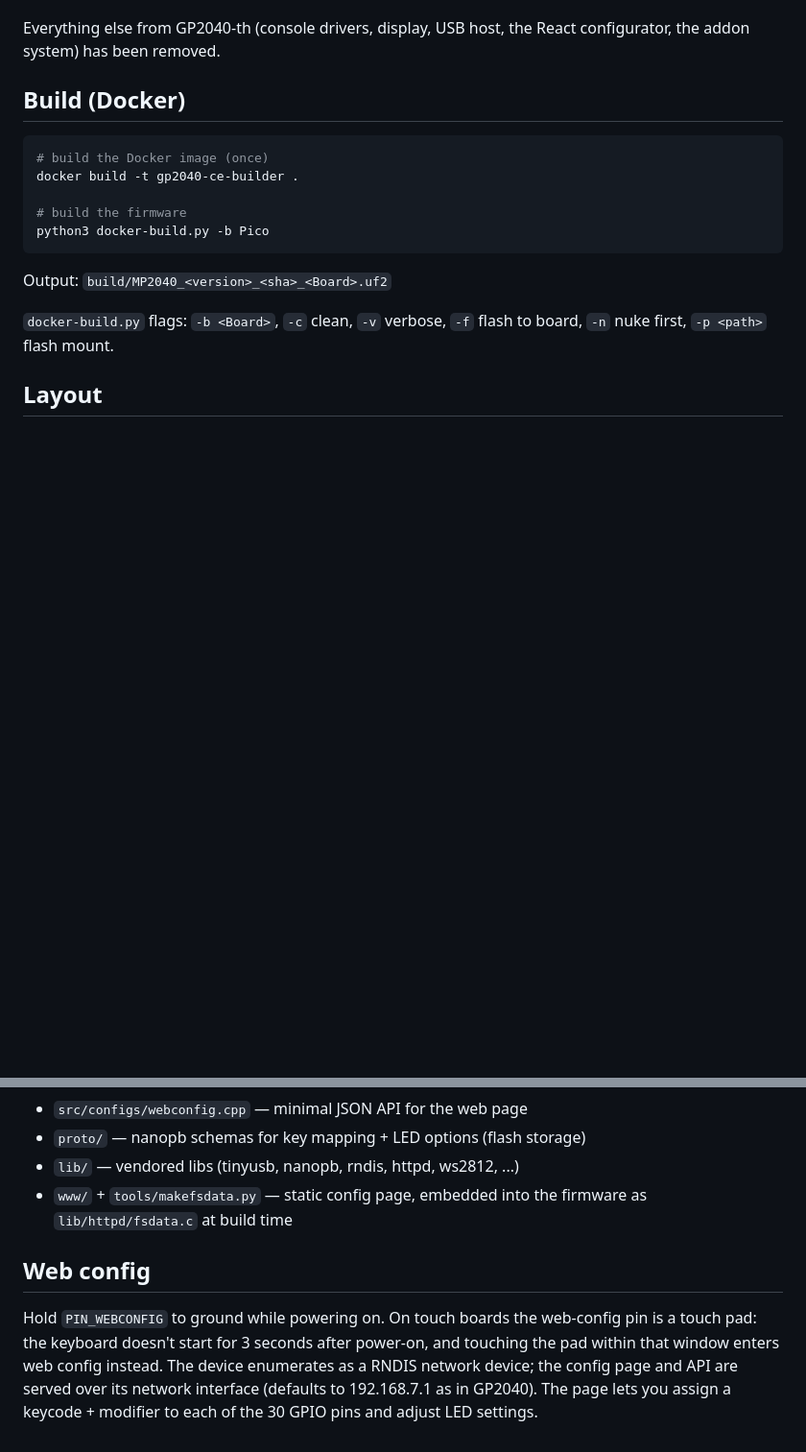
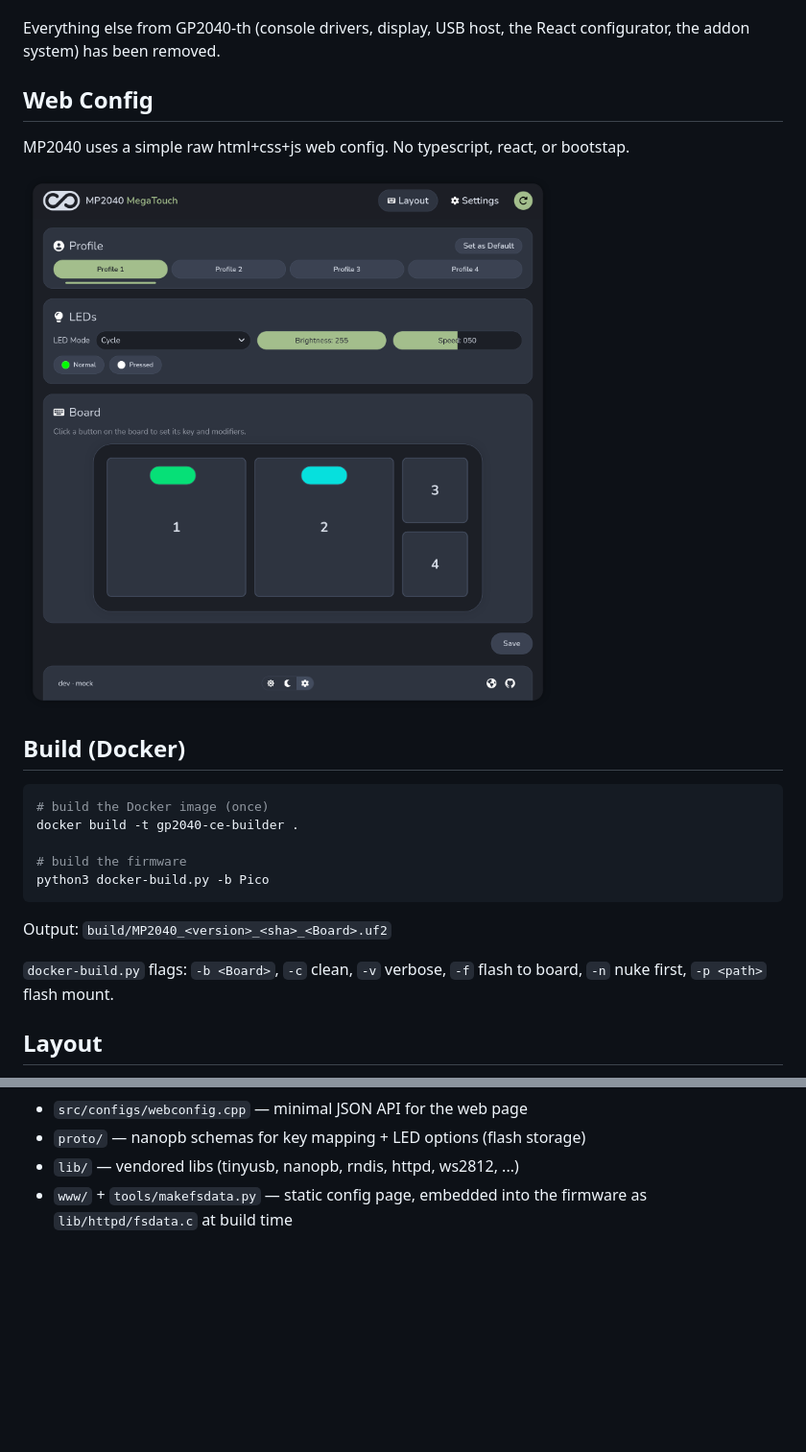
Before and after one commit to thnikk/MP2040, a Markdown page: README.md, 2 parts joined by grey strips. Shown: that part at 96% size. Drawn GitHub-style; pictures changed too: assets/web-config.png (added); blank space fills up the shorter version.

```diff
--- a/README.md
+++ b/README.md
@@ -17,6 +17,11 @@ to work with and focus on usability.
 
 Everything else from GP2040-th (console drivers, display, USB host, the React
 configurator, the addon system) has been removed.
+
+## Web Config
+MP2040 uses a simple raw html+css+js web config. No typescript, react, or bootstap.
+
+![Web Config](assets/web-config.png)
 
 ## Build (Docker)
 
@@ -45,13 +50,3 @@ board, `-n` nuke first, `-p <path>` flash mount.
 - `lib/` — vendored libs (tinyusb, nanopb, rndis, httpd, ws2812, ...)
 - `www/` + `tools/makefsdata.py` — static config page, embedded into the
   firmware as `lib/httpd/fsdata.c` at build time
-
-## Web config
-
-Hold `PIN_WEBCONFIG` to ground while powering on. On touch boards the
-web-config pin is a touch pad: the keyboard doesn't start for 3 seconds after
-power-on, and touching the pad within that window enters web config instead.
-The device enumerates as a RNDIS network device; the config page and API are
-served over its network interface (defaults to 192.168.7.1 as in GP2040). The
-page lets you assign a keycode + modifier to each of the 30 GPIO pins and
-adjust LED settings.
```
